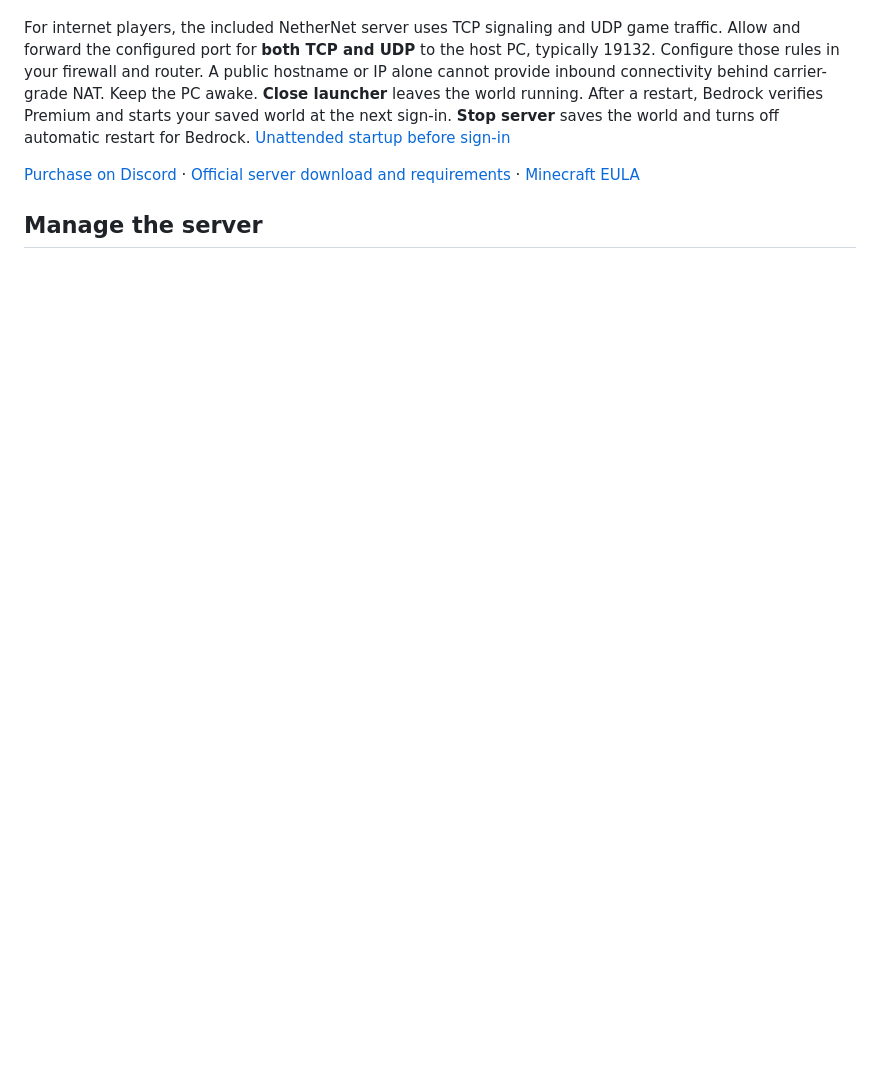
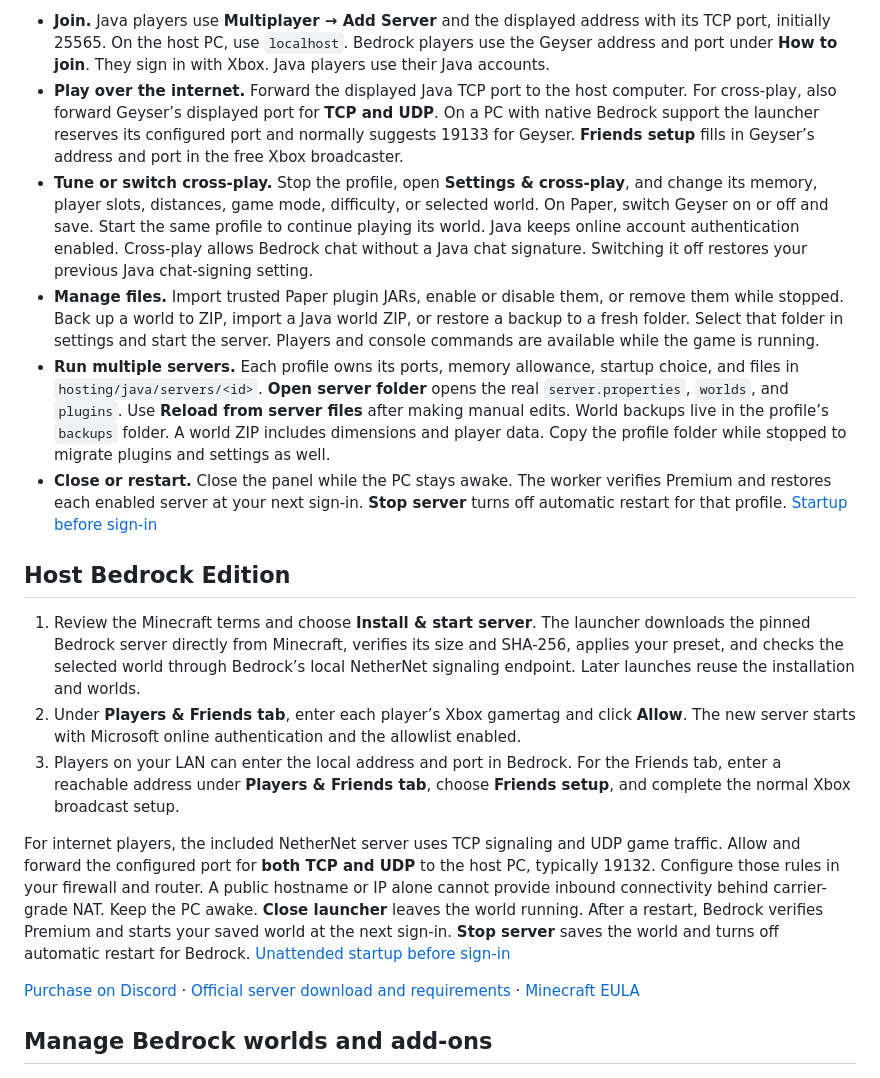
Before and after one commit to ll2Rawll/MCBE2Friends, a Markdown page: docs/premium-hosting.md, the part around one of its changes. Rendered like a GitHub page; blank space fills up the shorter version.

```diff
--- a/docs/premium-hosting.md
+++ b/docs/premium-hosting.md
@@ -23,9 +34,21 @@ These are starting settings. The launcher leaves CPU capacity for the operating
+- **Join.** Java players use **Multiplayer → Add Server** and the displayed address with its TCP port, initially 25565. On the host PC, use `localhost`. Bedrock players use the Geyser address and port under **How to join**. They sign in with Xbox. Java players use their Java accounts.
+- **Play over the internet.** Forward the displayed Java TCP port to the host computer. For cross-play, also forward Geyser’s displayed port for **TCP and UDP**. On a PC with native Bedrock support the launcher reserves its configured port and normally suggests 19133 for Geyser. **Friends setup** fills in Geyser’s address and port in the free Xbox broadcaster.
+- **Tune or switch cross-play.** Stop the profile, open **Settings & cross-play**, and change its memory, player slots, distances, game mode, difficulty, or selected world. On Paper, switch Geyser on or off and save. Start the same profile to continue playing its world. Java keeps online account authentication enabled. Cross-play allows Bedrock chat without a Java chat signature. Switching it off restores your previous Java chat-signing setting.
+- **Manage files.** Import trusted Paper plugin JARs, enable or disable them, or remove them while stopped. Back up a world to ZIP, import a Java world ZIP, or restore a backup to a fresh folder. Select that folder in settings and start the server. Players and console commands are available while the game is running.
+- **Run multiple servers.** Each profile owns its ports, memory allowance, startup choice, and files in `hosting/java/servers/<id>`. **Open server folder** opens the real `server.properties`, `worlds`, and `plugins`. Use **Reload from server files** after making manual edits. World backups live in the profile’s `backups` folder. A world ZIP includes dimensions and player data. Copy the profile folder while stopped to migrate plugins and settings as well.
+- **Close or restart.** Close the panel while the PC stays awake. The worker verifies Premium and restores each enabled server at your next sign-in. **Stop server** turns off automatic restart for that profile. [Startup before sign-in](guide.md#unattended-startup)
+
+## Host Bedrock Edition
+
+1. Review the Minecraft terms and choose **Install & start server**. The launcher downloads the pinned Bedrock server directly from Minecraft, verifies its size and SHA-256, applies your preset, and checks the selected world through Bedrock’s local NetherNet signaling endpoint. Later launches reuse the installation and worlds.
+2. Under **Players & Friends tab**, enter each player’s Xbox gamertag and click **Allow**. The new server starts with Microsoft online authentication and the allowlist enabled.
+3. Players on your LAN can enter the local address and port in Bedrock. For the Friends tab, enter a reachable address under **Players & Friends tab**, choose **Friends setup**, and complete the normal Xbox broadcast setup.
 
 For internet players, the included NetherNet server uses TCP signaling and UDP game traffic. Allow and forward the configured port for **both TCP and UDP** to the host PC, typically 19132. Configure those rules in your firewall and router. A public hostname or IP alone cannot provide inbound connectivity behind carrier-grade NAT. Keep the PC awake. **Close launcher** leaves the world running. After a restart, Bedrock verifies Premium and starts your saved world at the next sign-in. **Stop server** saves the world and turns off automatic restart for Bedrock. [Unattended startup before sign-in](guide.md#unattended-startup)
 
 [Purchase on Discord](https://discord.gg/X5adbkPq) · [Official server download and requirements](https://www.minecraft.net/en-us/download/server/bedrock) · [Minecraft EULA](https://www.minecraft.net/eula)
 
-## Manage the server
+## Manage Bedrock worlds and add-ons
 
 <a href="images/premium-host.jpg"><img src="images/premium-host.jpg" width="750" alt="The Premium hosting panel with the Cherry Grove world, standard Bedrock port, and an eight-player hardware preset"></a>
 
```
Also changed, not shown: other parts of docs/premium-hosting.md (+19 -8 lines), README.md (+2 -2 lines), docs/guide.md (+6 -6 lines), docs/images/java-host.jpg (added), 8 other files.
